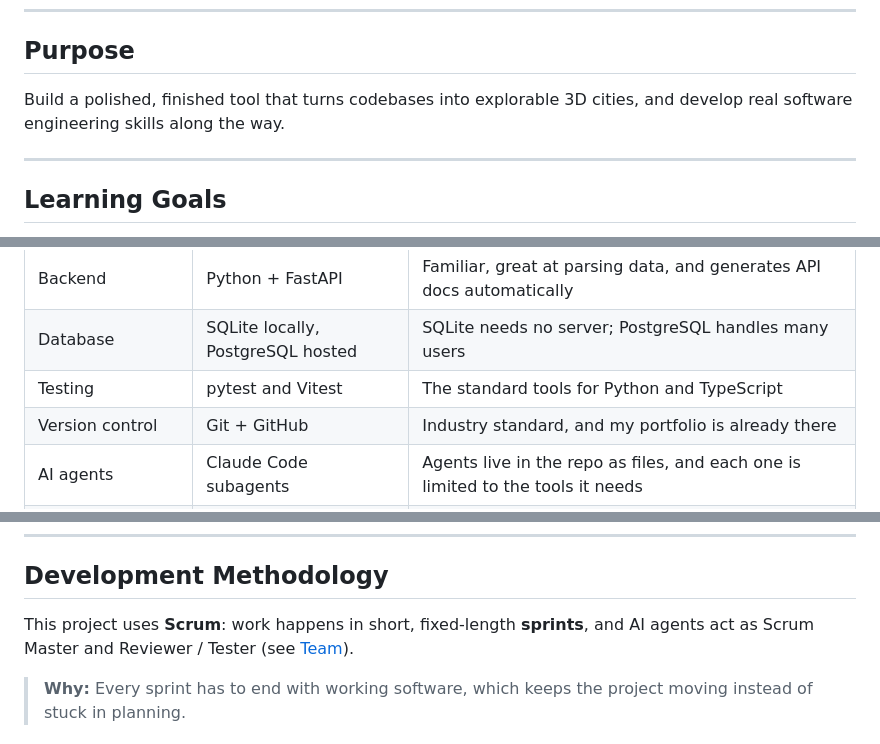
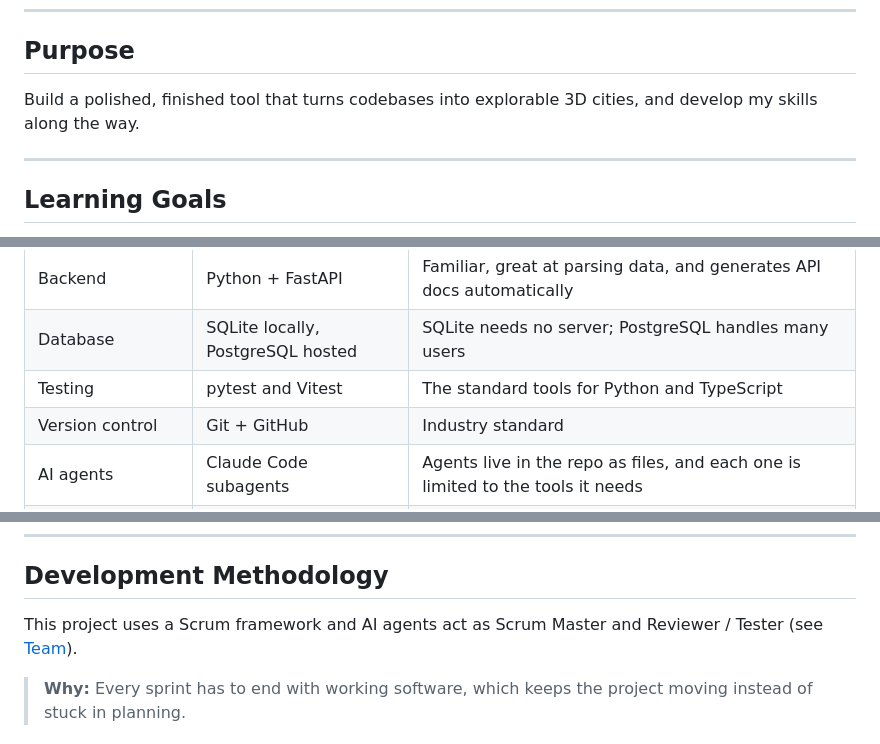
Before and after one commit to Pirateqeq/Codebase-City, a Markdown page: README.md, 3 parts joined by grey strips. Rendered like a GitHub page.

Commit message:
Small changes to README + spring-01 daily log.

```diff
--- a/README.md
+++ b/README.md
@@ -25,7 +25,7 @@ Codebase City turns a software repository into an interactive 3D city, so you ca
 
 ## Purpose
 
-Build a polished, finished tool that turns codebases into explorable 3D cities, and develop real software engineering skills along the way.
+Build a polished, finished tool that turns codebases into explorable 3D cities, and develop my skills along the way.
 
 ---
 
@@ -89,7 +89,7 @@ In priority order:
 | Backend | Python + FastAPI | Familiar, great at parsing data, and generates API docs automatically |
 | Database | SQLite locally, PostgreSQL hosted | SQLite needs no server; PostgreSQL handles many users |
 | Testing | pytest and Vitest | The standard tools for Python and TypeScript |
-| Version control | Git + GitHub | Industry standard, and my portfolio is already there |
+| Version control | Git + GitHub | Industry standard |
 | AI agents | Claude Code subagents | Agents live in the repo as files, and each one is limited to the tools it needs |
 | Git analysis | pygit2 | Able to read data from commit itself, no git install, covers cloning and history |
 | Continuous integration | *To be decided* | |
@@ -256,7 +256,7 @@ A test helper generates each fixture in a temporary folder on every run, so fixt
 
 ## Development Methodology
 
-This project uses **Scrum**: work happens in short, fixed-length **sprints**, and AI agents act as Scrum Master and Reviewer / Tester (see [Team](#team)).
+This project uses a Scrum framework and AI agents act as Scrum Master and Reviewer / Tester (see [Team](#team)).
 
 > **Why:** Every sprint has to end with working software, which keeps the project moving instead of stuck in planning.
 
```
Also changed, not shown: other parts of README.md (+0 -2 lines), docs/sprints/sprint-01.md (+7 -0 lines).
